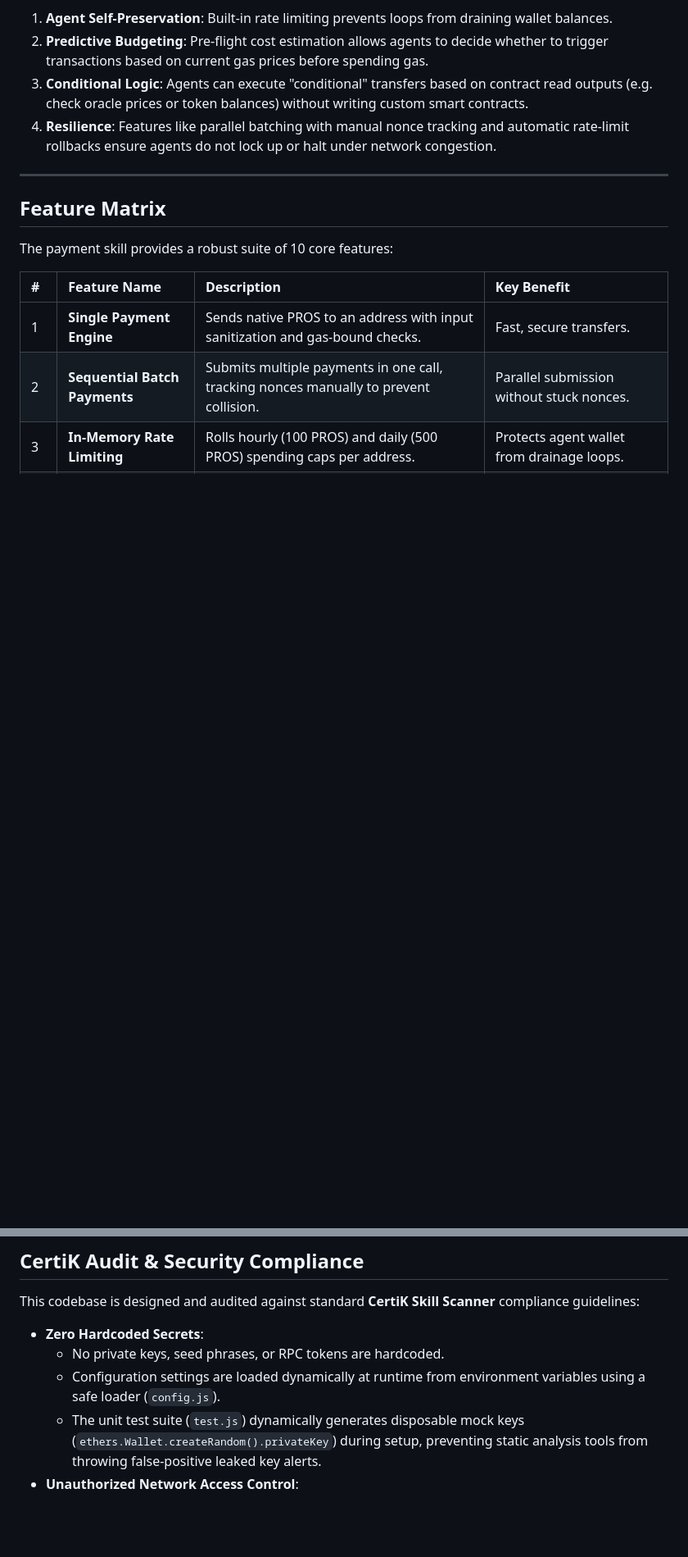
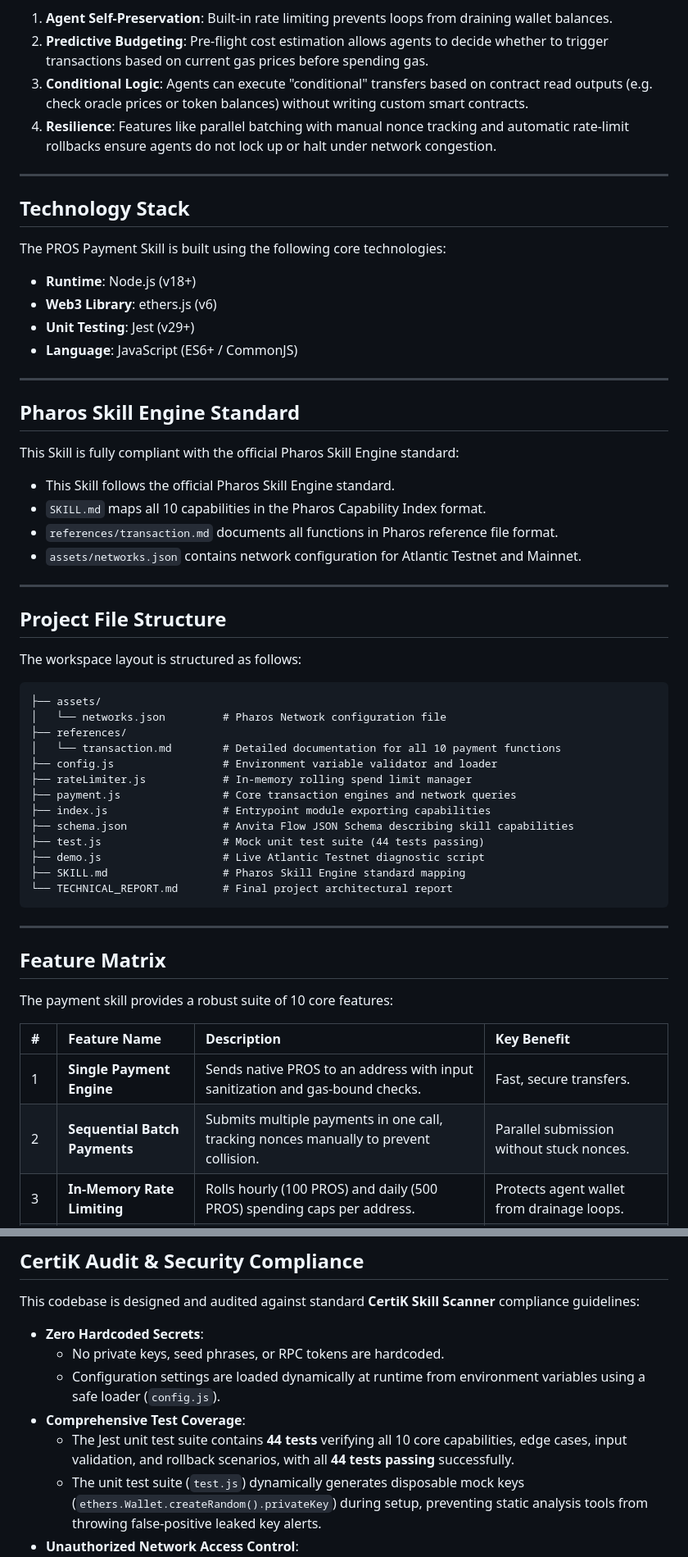
Before and after one commit to RajGupta0510/Pros-Payment-Skill, a Markdown page: README.md, 2 parts joined by grey strips. Shown at 82% size. Rendered like a GitHub page; blank space fills up the shorter version.

Commit message:
docs: add technology stack, project structure, and testing details to README.md

````diff
--- a/README.md
+++ b/README.md
@@ -51,6 +51,47 @@ In decentralized agent networks, the ability to transact is as fundamental as th
 2. **Predictive Budgeting**: Pre-flight cost estimation allows agents to decide whether to trigger transactions based on current gas prices before spending gas.
 3. **Conditional Logic**: Agents can execute "conditional" transfers based on contract read outputs (e.g. check oracle prices or token balances) without writing custom smart contracts.
 4. **Resilience**: Features like parallel batching with manual nonce tracking and automatic rate-limit rollbacks ensure agents do not lock up or halt under network congestion.
+
+---
+
+## Technology Stack
+
+The PROS Payment Skill is built using the following core technologies:
+*   **Runtime**: Node.js (v18+)
+*   **Web3 Library**: ethers.js (v6)
+*   **Unit Testing**: Jest (v29+)
+*   **Language**: JavaScript (ES6+ / CommonJS)
+
+---
+
+## Pharos Skill Engine Standard
+
+This Skill is fully compliant with the official Pharos Skill Engine standard:
+*   This Skill follows the official Pharos Skill Engine standard.
+*   `SKILL.md` maps all 10 capabilities in the Pharos Capability Index format.
+*   `references/transaction.md` documents all functions in Pharos reference file format.
+*   `assets/networks.json` contains network configuration for Atlantic Testnet and Mainnet.
+
+---
+
+## Project File Structure
+
+The workspace layout is structured as follows:
+```text
+├── assets/
+│   └── networks.json         # Pharos Network configuration file
+├── references/
+│   └── transaction.md        # Detailed documentation for all 10 payment functions
+├── config.js                 # Environment variable validator and loader
+├── rateLimiter.js            # In-memory rolling spend limit manager
+├── payment.js                # Core transaction engines and network queries
+├── index.js                  # Entrypoint module exporting capabilities
+├── schema.json               # Anvita Flow JSON Schema describing skill capabilities
+├── test.js                   # Mock unit test suite (44 tests passing)
+├── demo.js                   # Live Atlantic Testnet diagnostic script
+├── SKILL.md                  # Pharos Skill Engine standard mapping
+└── TECHNICAL_REPORT.md       # Final project architectural report
+```
 
 ---
 
@@ -281,6 +322,8 @@ This codebase is designed and audited against standard **CertiK Skill Scanner**
 *   **Zero Hardcoded Secrets**:
     *   No private keys, seed phrases, or RPC tokens are hardcoded.
     *   Configuration settings are loaded dynamically at runtime from environment variables using a safe loader (`config.js`).
+*   **Comprehensive Test Coverage**:
+    *   The Jest unit test suite contains **44 tests** verifying all 10 core capabilities, edge cases, input validation, and rollback scenarios, with all **44 tests passing** successfully.
     *   The unit test suite (`test.js`) dynamically generates disposable mock keys (`ethers.Wallet.createRandom().privateKey`) during setup, preventing static analysis tools from throwing false-positive leaked key alerts.
 *   **Unauthorized Network Access Control**:
     *   Enforces secure endpoint bindings and strict domain structures. Arbitrary RPC url injections or malicious redirect options are prohibited.
````
Also changed, not shown: other parts of README.md (+1 -1 lines).
